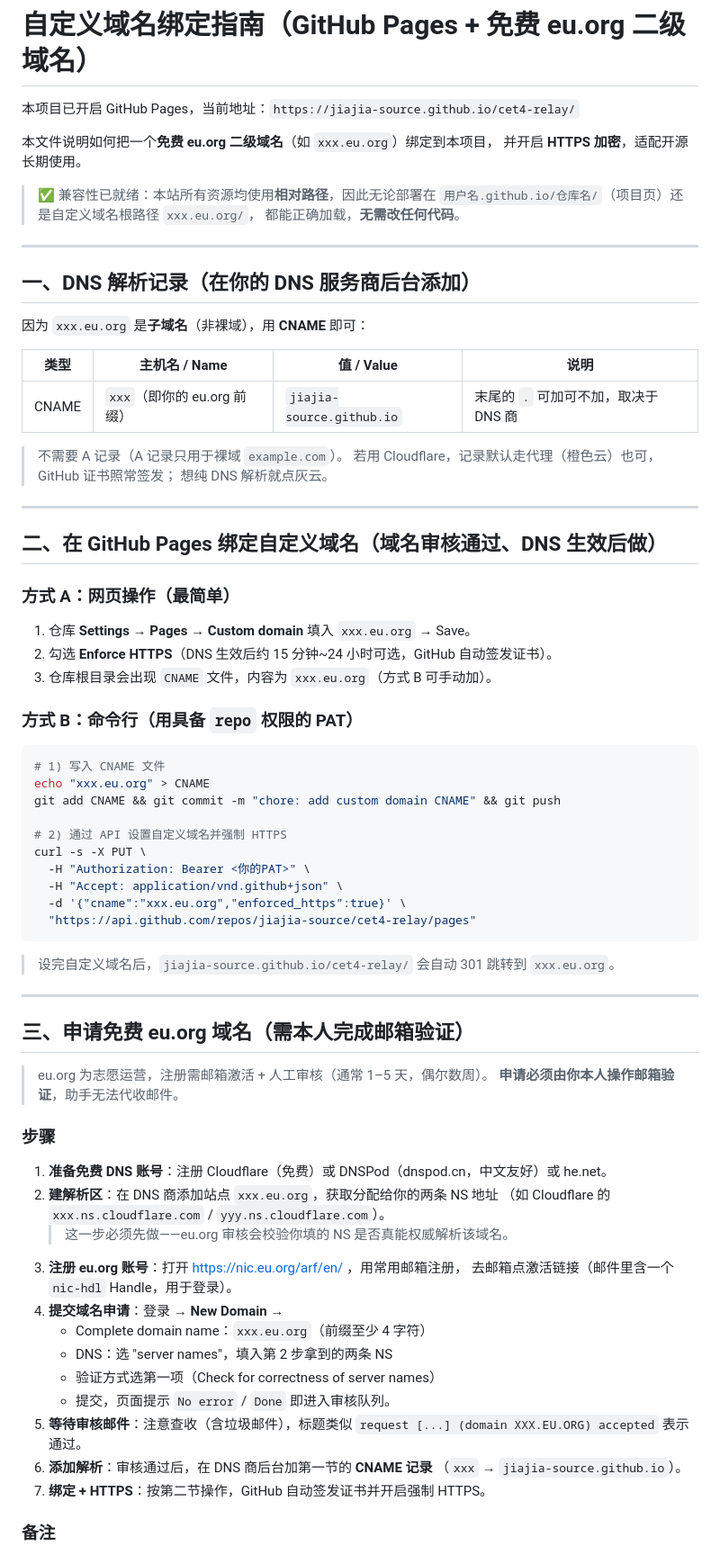
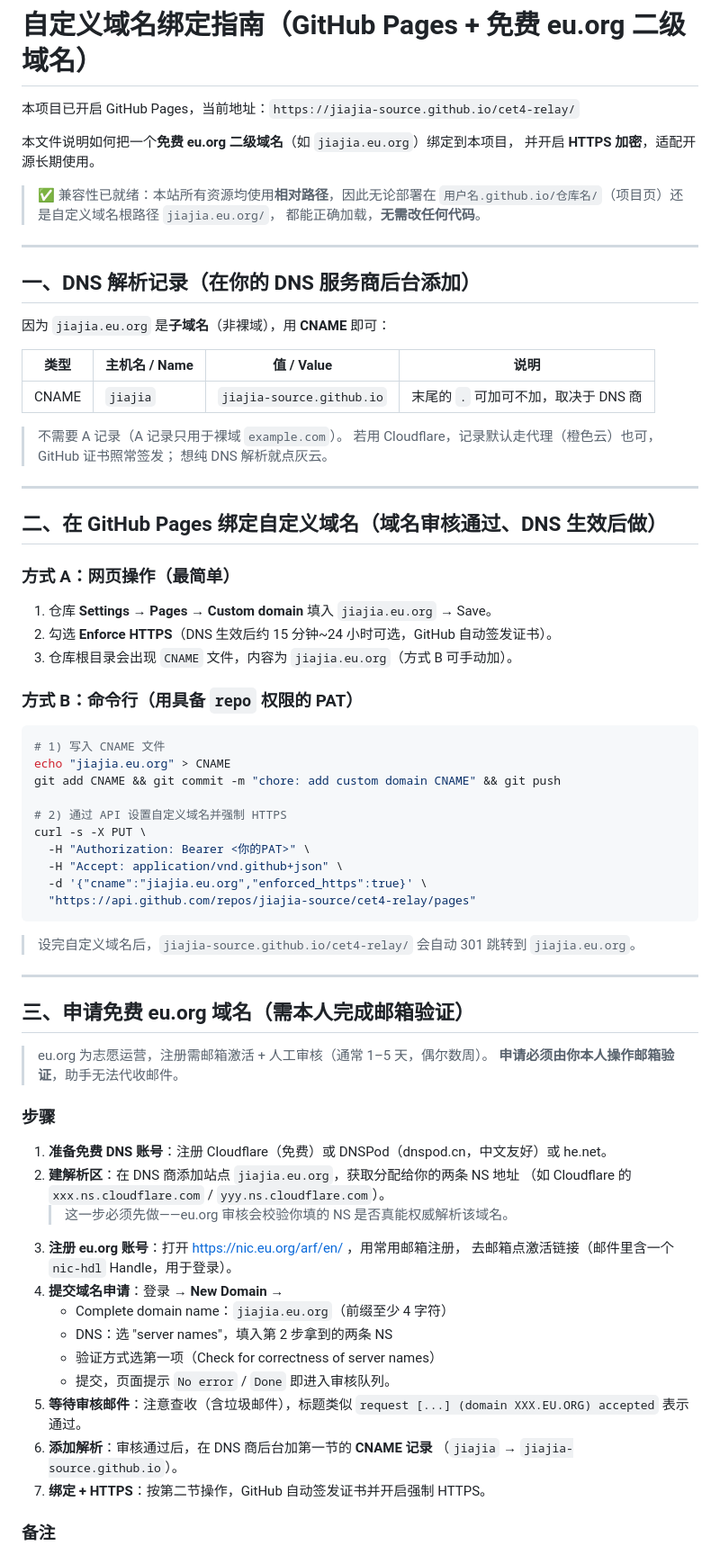
Before and after one commit to jiajia-source/cet4-relay, a Markdown page: DOMAIN.md, the part around one of its changes. Shown at 90% size. Rendered like a GitHub page.

Commit message:
docs: pin DOMAIN.md to jiajia.eu.org + Cloudflare

````diff
--- a/DOMAIN.md
+++ b/DOMAIN.md
@@ -2,22 +2,22 @@
 
 本项目已开启 GitHub Pages，当前地址：`https://jiajia-source.github.io/cet4-relay/`
 
-本文件说明如何把一个**免费 eu.org 二级域名**（如 `xxx.eu.org`）绑定到本项目，
+本文件说明如何把一个**免费 eu.org 二级域名**（如 `jiajia.eu.org`）绑定到本项目，
 并开启 **HTTPS 加密**，适配开源长期使用。
 
 > ✅ 兼容性已就绪：本站所有资源均使用**相对路径**，因此无论部署在
-> `用户名.github.io/仓库名/`（项目页）还是自定义域名根路径 `xxx.eu.org/`，
+> `用户名.github.io/仓库名/`（项目页）还是自定义域名根路径 `jiajia.eu.org/`，
 > 都能正确加载，**无需改任何代码**。
 
 ---
 
 ## 一、DNS 解析记录（在你的 DNS 服务商后台添加）
 
-因为 `xxx.eu.org` 是**子域名**（非裸域），用 **CNAME** 即可：
+因为 `jiajia.eu.org` 是**子域名**（非裸域），用 **CNAME** 即可：
 
 | 类型 | 主机名 / Name | 值 / Value | 说明 |
 |------|---------------|------------|------|
-| CNAME | `xxx`（即你的 eu.org 前缀） | `jiajia-source.github.io` | 末尾的 `.` 可加可不加，取决于 DNS 商 |
+| CNAME | `jiajia` | `jiajia-source.github.io` | 末尾的 `.` 可加可不加，取决于 DNS 商 |
 
 > 不需要 A 记录（A 记录只用于裸域 `example.com`）。
 > 若用 Cloudflare，记录默认走代理（橙色云）也可，GitHub 证书照常签发；
@@ -28,24 +28,24 @@
 ## 二、在 GitHub Pages 绑定自定义域名（域名审核通过、DNS 生效后做）
 
 ### 方式 A：网页操作（最简单）
-1. 仓库 **Settings → Pages → Custom domain** 填入 `xxx.eu.org` → Save。
+1. 仓库 **Settings → Pages → Custom domain** 填入 `jiajia.eu.org` → Save。
 2. 勾选 **Enforce HTTPS**（DNS 生效后约 15 分钟~24 小时可选，GitHub 自动签发证书）。
-3. 仓库根目录会出现 `CNAME` 文件，内容为 `xxx.eu.org`（方式 B 可手动加）。
+3. 仓库根目录会出现 `CNAME` 文件，内容为 `jiajia.eu.org`（方式 B 可手动加）。
 
 ### 方式 B：命令行（用具备 `repo` 权限的 PAT）
 ```bash
 # 1) 写入 CNAME 文件
-echo "xxx.eu.org" > CNAME
+echo "jiajia.eu.org" > CNAME
 git add CNAME && git commit -m "chore: add custom domain CNAME" && git push
 
 # 2) 通过 API 设置自定义域名并强制 HTTPS
 curl -s -X PUT \
   -H "Authorization: Bearer <你的PAT>" \
   -H "Accept: application/vnd.github+json" \
-  -d '{"cname":"xxx.eu.org","enforced_https":true}' \
+  -d '{"cname":"jiajia.eu.org","enforced_https":true}' \
   "https://api.github.com/repos/jiajia-source/cet4-relay/pages"
 ```
-> 设完自定义域名后，`jiajia-source.github.io/cet4-relay/` 会自动 301 跳转到 `xxx.eu.org`。
+> 设完自定义域名后，`jiajia-source.github.io/cet4-relay/` 会自动 301 跳转到 `jiajia.eu.org`。
 
 ---
 
@@ -56,20 +56,20 @@ curl -s -X PUT \
 
 ### 步骤
 1. **准备免费 DNS 账号**：注册 Cloudflare（免费）或 DNSPod（dnspod.cn，中文友好）或 he.net。
-2. **建解析区**：在 DNS 商添加站点 `xxx.eu.org`，获取分配给你的两条 NS 地址
+2. **建解析区**：在 DNS 商添加站点 `jiajia.eu.org`，获取分配给你的两条 NS 地址
    （如 Cloudflare 的 `xxx.ns.cloudflare.com` / `yyy.ns.cloudflare.com`）。
    > 这一步必须先做——eu.org 审核会校验你填的 NS 是否真能权威解析该域名。
 3. **注册 eu.org 账号**：打开 https://nic.eu.org/arf/en/ ，用常用邮箱注册，
    去邮箱点激活链接（邮件里含一个 `nic-hdl` Handle，用于登录）。
 4. **提交域名申请**：登录 → **New Domain** →
-   - Complete domain name：`xxx.eu.org`（前缀至少 4 字符）
+   - Complete domain name：`jiajia.eu.org`（前缀至少 4 字符）
    - DNS：选 "server names"，填入第 2 步拿到的两条 NS
    - 验证方式选第一项（Check for correctness of server names）
    - 提交，页面提示 `No error` / `Done` 即进入审核队列。
 5. **等待审核邮件**：注意查收（含垃圾邮件），标题类似
    `request [...] (domain XXX.EU.ORG) accepted` 表示通过。
 6. **添加解析**：审核通过后，在 DNS 商后台加第一节的 **CNAME 记录**
-   （`xxx` → `jiajia-source.github.io`）。
+   （`jiajia` → `jiajia-source.github.io`）。
 7. **绑定 + HTTPS**：按第二节操作，GitHub 自动签发证书并开启强制 HTTPS。
 
 ### 备注
````
Also changed, not shown: other parts of DOMAIN.md (+1 -1 lines).
